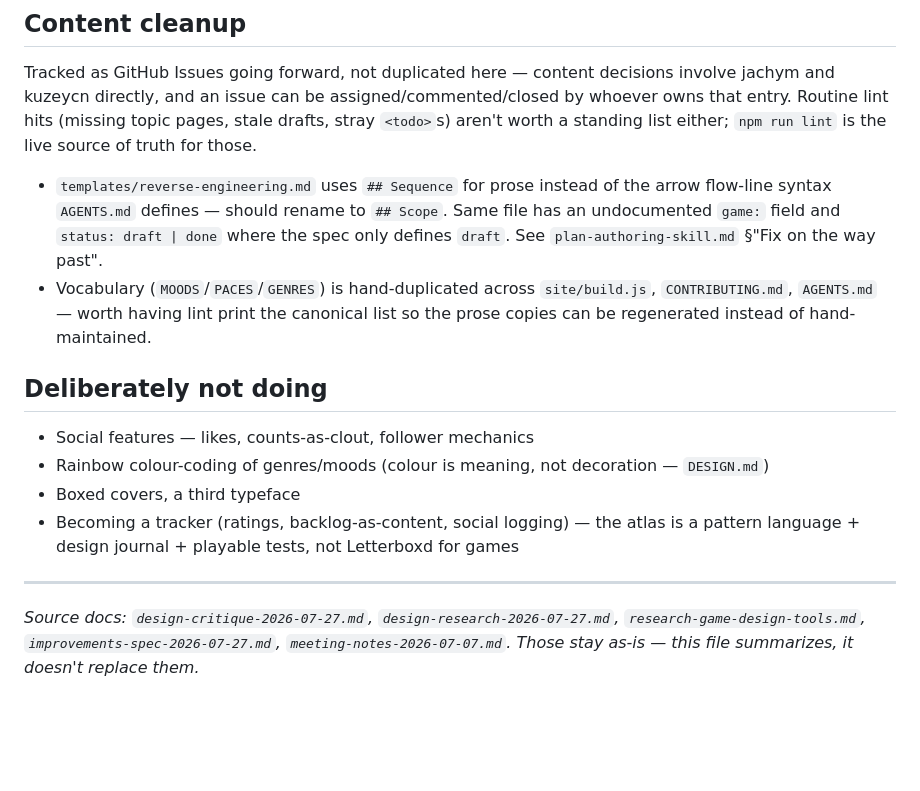
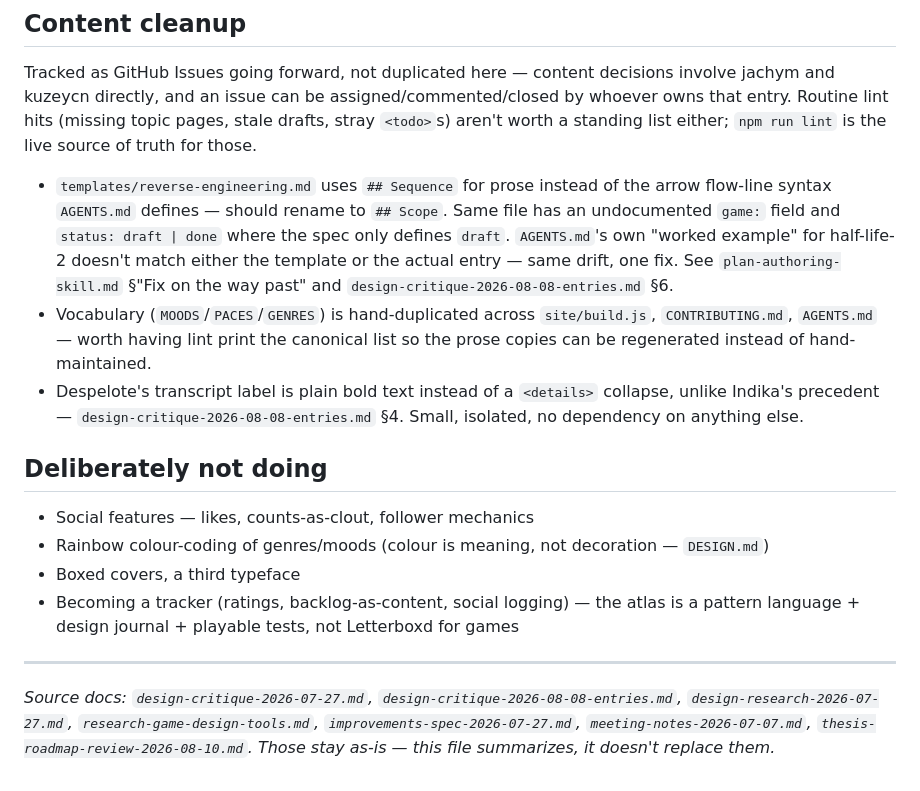
Before and after one commit to yschmenz/game-design-atlas, a Markdown page: ROADMAP.md, the part around one of its changes. Rendered like a GitHub page; blank space fills up the shorter version.

```diff
--- a/ROADMAP.md
+++ b/ROADMAP.md
@@ -43,8 +48,9 @@
 
 Tracked as GitHub Issues going forward, not duplicated here — content decisions involve jachym and kuzeycn directly, and an issue can be assigned/commented/closed by whoever owns that entry. Routine lint hits (missing topic pages, stale drafts, stray `<todo>`s) aren't worth a standing list either; `npm run lint` is the live source of truth for those.
 
-- `templates/reverse-engineering.md` uses `## Sequence` for prose instead of the arrow flow-line syntax `AGENTS.md` defines — should rename to `## Scope`. Same file has an undocumented `game:` field and `status: draft | done` where the spec only defines `draft`. See `plan-authoring-skill.md` §"Fix on the way past".
+- `templates/reverse-engineering.md` uses `## Sequence` for prose instead of the arrow flow-line syntax `AGENTS.md` defines — should rename to `## Scope`. Same file has an undocumented `game:` field and `status: draft | done` where the spec only defines `draft`. `AGENTS.md`'s own "worked example" for half-life-2 doesn't match either the template or the actual entry — same drift, one fix. See `plan-authoring-skill.md` §"Fix on the way past" and `design-critique-2026-08-08-entries.md` §6.
 - Vocabulary (`MOODS`/`PACES`/`GENRES`) is hand-duplicated across `site/build.js`, `CONTRIBUTING.md`, `AGENTS.md` — worth having lint print the canonical list so the prose copies can be regenerated instead of hand-maintained.
+- Despelote's transcript label is plain bold text instead of a `<details>` collapse, unlike Indika's precedent — `design-critique-2026-08-08-entries.md` §4. Small, isolated, no dependency on anything else.
 
 ## Deliberately not doing
 
@@ -55,4 +61,4 @@ Tracked as GitHub Issues going forward, not duplicated here — content decision
 
 ---
 
-*Source docs: `design-critique-2026-07-27.md`, `design-research-2026-07-27.md`, `research-game-design-tools.md`, `improvements-spec-2026-07-27.md`, `meeting-notes-2026-07-07.md`. Those stay as-is — this file summarizes, it doesn't replace them.*
+*Source docs: `design-critique-2026-07-27.md`, `design-critique-2026-08-08-entries.md`, `design-research-2026-07-27.md`, `research-game-design-tools.md`, `improvements-spec-2026-07-27.md`, `meeting-notes-2026-07-07.md`, `thesis-roadmap-review-2026-08-10.md`. Those stay as-is — this file summarizes, it doesn't replace them.*
```
Also changed, not shown: other parts of ROADMAP.md (+9 -4 lines), thesis-roadmap-review-2026-08-10.md (added, +38 -0 lines).
